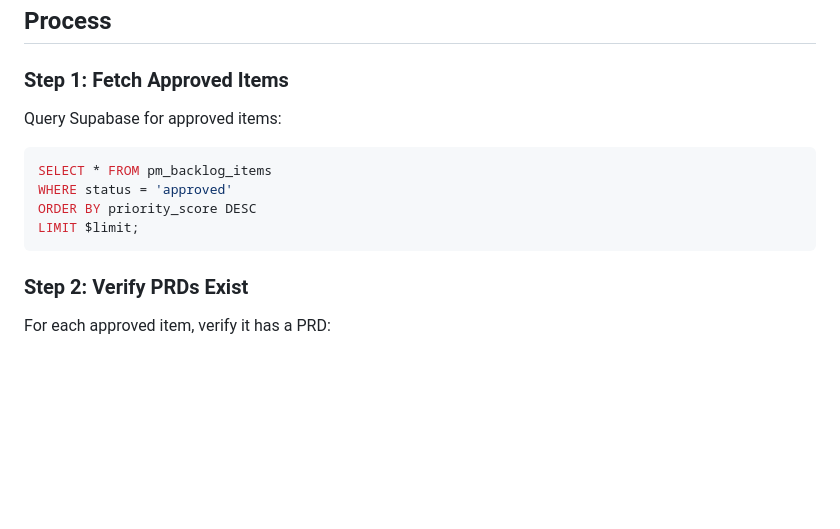
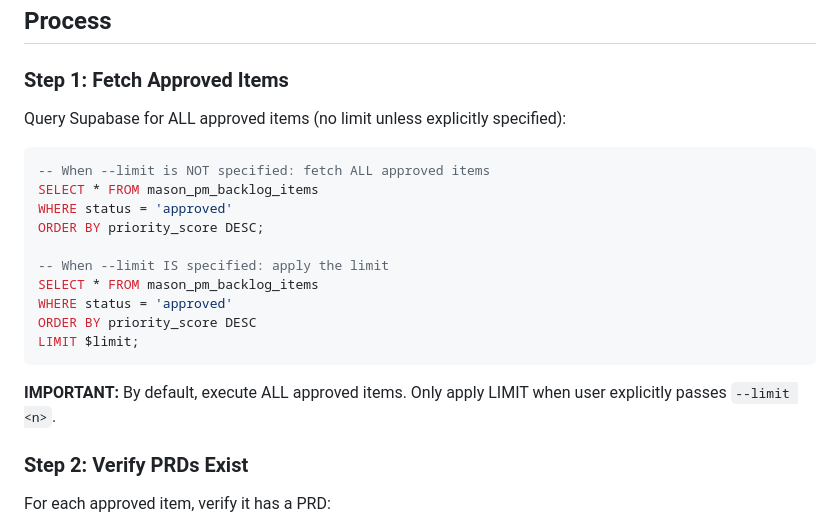
Before and after one commit to Assure-DeFi/mason, a Markdown page: .claude/commands/execute-approved.md, the part around the change. GitHub-like rendering; blank space fills up the shorter version.

Commit message:
fix: Remove default 5-item limit from execute-approved command
The /execute-approved command was incorrectly defaulting to only 5 items.
Now executes ALL approved items by default, with --limit as optional.

Changes:
- Updated --limit option from "default: 5" to "optional, no limit by default"
- Added conditional SQL showing LIMIT only applied when explicitly requested
- Fixed table name to use mason_pm_backlog_items

Co-Authored-By: Claude <noreply@anthropic.com>

````diff
--- a/.claude/commands/execute-approved.md
+++ b/.claude/commands/execute-approved.md
@@ -29,14 +29,22 @@ Examples:
 
 ### Step 1: Fetch Approved Items
 
-Query Supabase for approved items:
+Query Supabase for ALL approved items (no limit unless explicitly specified):
 
 ```sql
-SELECT * FROM pm_backlog_items
+-- When --limit is NOT specified: fetch ALL approved items
+SELECT * FROM mason_pm_backlog_items
+WHERE status = 'approved'
+ORDER BY priority_score DESC;
+
+-- When --limit IS specified: apply the limit
+SELECT * FROM mason_pm_backlog_items
 WHERE status = 'approved'
 ORDER BY priority_score DESC
 LIMIT $limit;
 ```
+
+**IMPORTANT:** By default, execute ALL approved items. Only apply LIMIT when user explicitly passes `--limit <n>`.
 
 ### Step 2: Verify PRDs Exist
 
````
Also changed, not shown: 1 other file.
